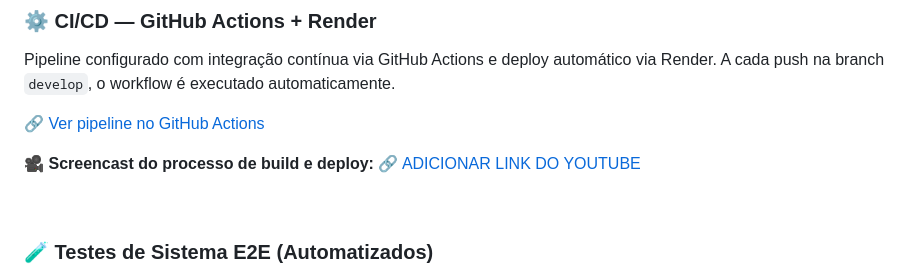
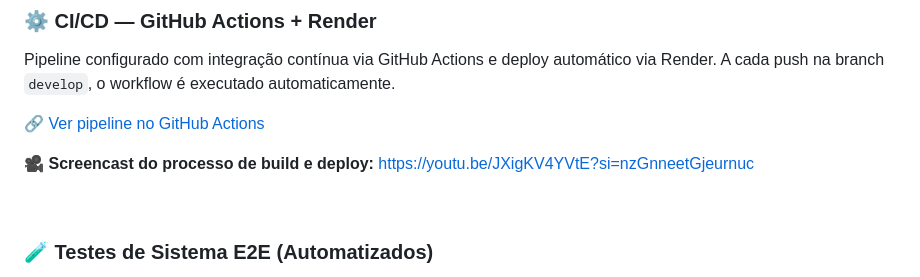
Before and after one commit to jvdlm/Veredictum, a Markdown page: README.md, the part around the change. Rendered like a GitHub page; folded sections open.

Commit message:
Atualizar o README.md

```diff
--- a/README.md
+++ b/README.md
@@ -100,7 +100,7 @@ A cada push na branch `develop`, o workflow é executado automaticamente.
 🔗 [Ver pipeline no GitHub Actions](https://github.com/jvdlm/Veredictum/actions)
 
 🎥 **Screencast do processo de build e deploy:**
-[🔗 ADICIONAR LINK DO YOUTUBE]()
+[https://youtu.be/JXigKV4YVtE?si=nzGnneetGjeurnuc]()
 
 <br/>
 
```
